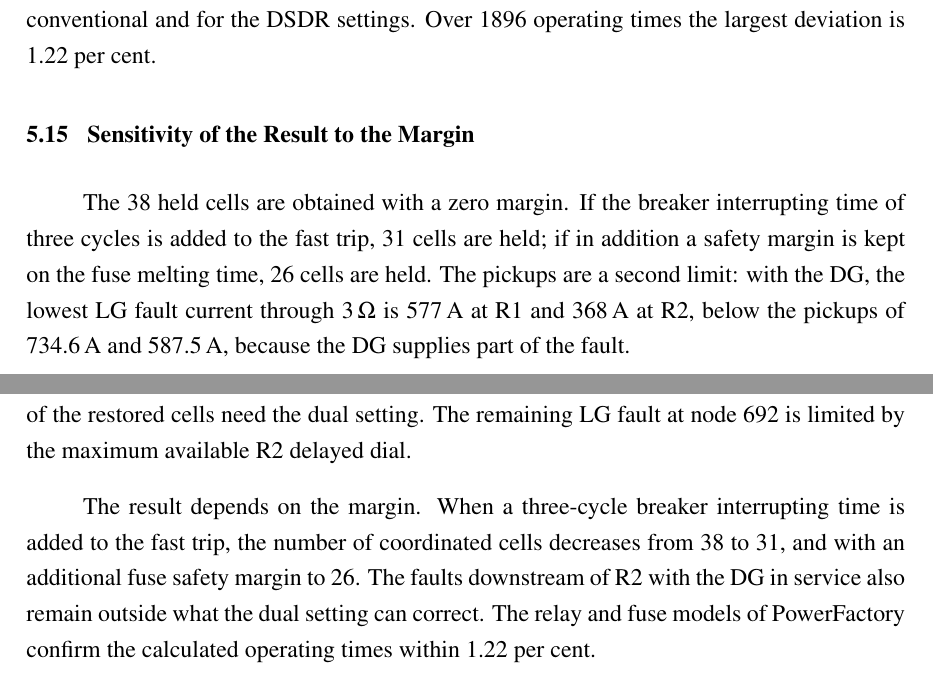
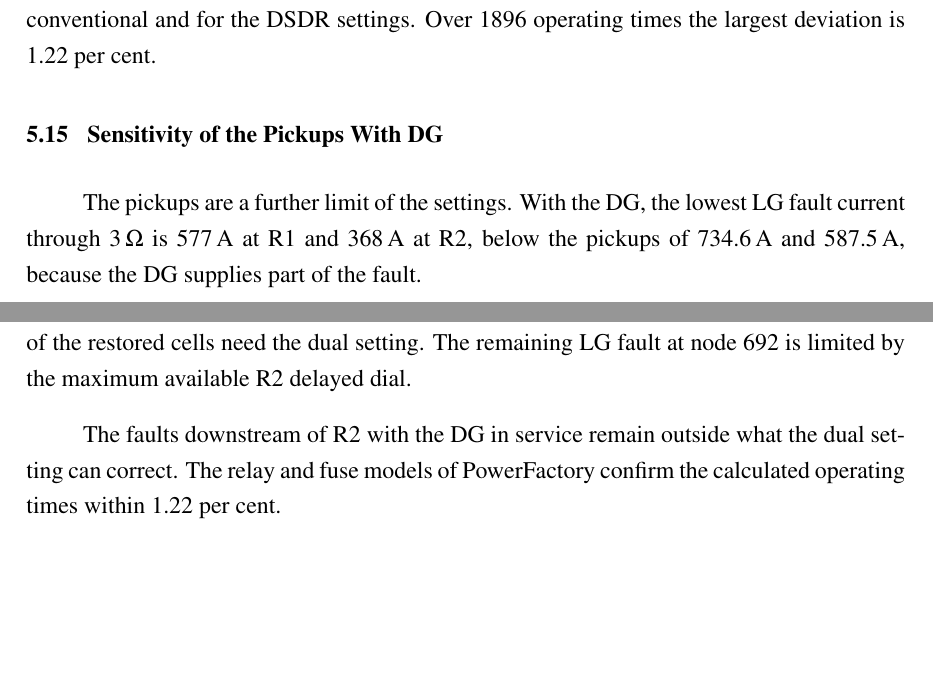
Before and after one commit to ranjanranjan21/-DSDR-IEEE13-PowerFactory, a LaTeX document (DSDR_Study/report/main.tex): two parts of pages 45 and 52 of 64, joined at a grey line, cut so that both start at the same text, the shorter picture padded with empty space. Compiled offline with pdfLaTeX.

Commit message:
Report: practical-margin evaluation removed; Section 5.15 keeps the pickup sensitivity
Co-Authored-By: Claude Opus 5.5 <noreply@anthropic.com>

```diff
--- a/DSDR_Study/report/main.tex
+++ b/DSDR_Study/report/main.tex
@@ -1264,13 +1260,11 @@ the settings were entered into the relay and fuse elements of the model, and \PF
 time of every device for every fault, for the conventional and for the DSDR settings. Over 1896 operating
 times the largest deviation is 1.22 per cent.
 
-\subsection{Sensitivity of the Result to the Margin}
-\label{sec:margin}
-The 38 held cells are obtained with a zero margin. If the breaker interrupting time of three cycles
-is added to the fast trip, 31 cells are held; if in addition a safety margin is kept on
-the fuse melting time, 26 cells are held. The pickups are a second limit: with the DG, the lowest LG fault current
-through 3\ohm{} is 577\,A at R1 and 368\,A at R2, below the pickups of 734.6\,A and 587.5\,A, because the DG
-supplies part of the fault.
+\subsection{Sensitivity of the Pickups With DG}
+\label{sec:pickdg}
+The pickups are a further limit of the settings. With the DG, the lowest LG fault current through 3\ohm{} is
+577\,A at R1 and 368\,A at R2, below the pickups of 734.6\,A and 587.5\,A, because the DG supplies part of
+the fault.
 
 \subsection{Effect of the DG Penetration Level}
 \label{sec:pen}
@@ -1490,10 +1484,7 @@ the DG, achieving 38 of 39 coordinated fault cells under the zero-margin criteri
 seven of the restored cells need the dual setting. The remaining LG fault at node 692 is limited by the
 maximum available R2 delayed dial.
 
-The result depends on the margin. When a three-cycle breaker interrupting time is added to the fast trip,
-the number of coordinated cells decreases from 38 to 31, and with an additional fuse safety margin
-to 26. The faults downstream of R2 with the DG in service also remain outside what the dual setting can
-correct. The relay and fuse models of \PF{} confirm the calculated operating times within 1.22 per cent.
+The faults downstream of R2 with the DG in service remain outside what the dual setting can correct. The relay and fuse models of \PF{} confirm the calculated operating times within 1.22 per cent.
 
 \subsection{Major Findings}
 \begin{enumerate}
```
Also changed, not shown: DSDR_Study/report/DSDR_Report.pdf, DSDR_Study/report/main.tex (16 more changed lines), 3 other files.
